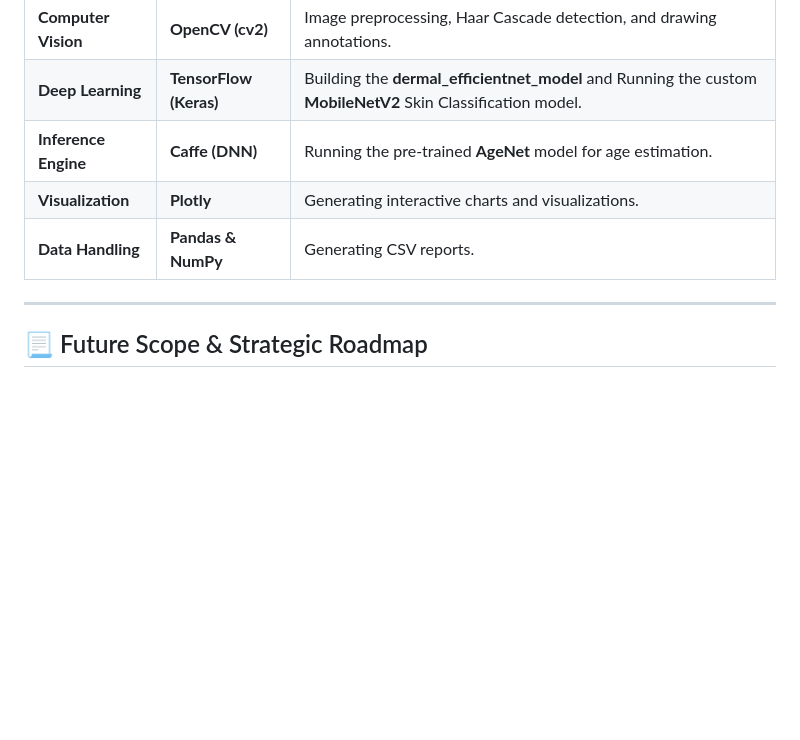
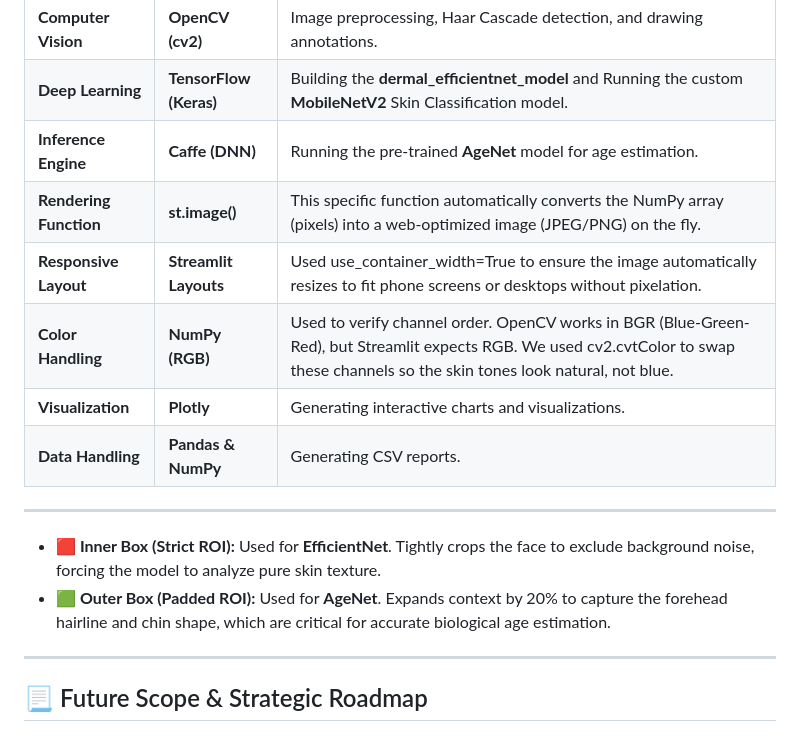
Before and after one commit to Springboard-Mentor-DermalScan/AI-DermalScan_Batch9, a Markdown page: README.md, the part around one of its changes. Drawn GitHub-style; blank space fills up the shorter version.

Commit message:
Update README with rendering and layout details
Removed interactive charts section from visual display and added details about rendering function, responsive layout, and color handling in the README.

```diff
--- a/README.md
+++ b/README.md
@@ -88,9 +86,14 @@ This project is built on a robust stack optimized for rapid computer vision prot
 | **Computer Vision** | **OpenCV (cv2)** | Image preprocessing, Haar Cascade detection, and drawing annotations. |
 | **Deep Learning** | **TensorFlow (Keras)** | Building the **dermal_efficientnet_model** and Running the custom **MobileNetV2** Skin Classification model. |
 | **Inference Engine** | **Caffe (DNN)** | Running the pre-trained **AgeNet** model for age estimation. |
+| **Rendering Function** | **st.image()** | This specific function automatically converts the NumPy array (pixels) into a web-optimized image (JPEG/PNG) on the fly. |
+| **Responsive Layout** | **Streamlit Layouts** | Used use_container_width=True to ensure the image automatically resizes to fit phone screens or desktops without pixelation. |
+| **Color Handling** | **NumPy (RGB)** | Used to verify channel order. OpenCV works in BGR (Blue-Green-Red), but Streamlit expects RGB. We used cv2.cvtColor to swap these channels so the skin tones look natural, not blue. |
 | **Visualization** | **Plotly** | Generating interactive charts and visualizations. |
 | **Data Handling** | **Pandas & NumPy** | Generating CSV reports. |
-
+---
+* **🟥 Inner Box (Strict ROI):** Used for **EfficientNet**. Tightly crops the face to exclude background noise, forcing the model to analyze pure skin texture.
+* **🟩 Outer Box (Padded ROI):** Used for **AgeNet**. Expands context by 20% to capture the forehead hairline and chin shape, which are critical for accurate biological age estimation.
 ---
 ## 📃 Future Scope & Strategic Roadmap
 ### **1. Advanced Computer Vision & Face Geometry**
```
Also changed, not shown: other parts of README.md (+12 -2 lines).
